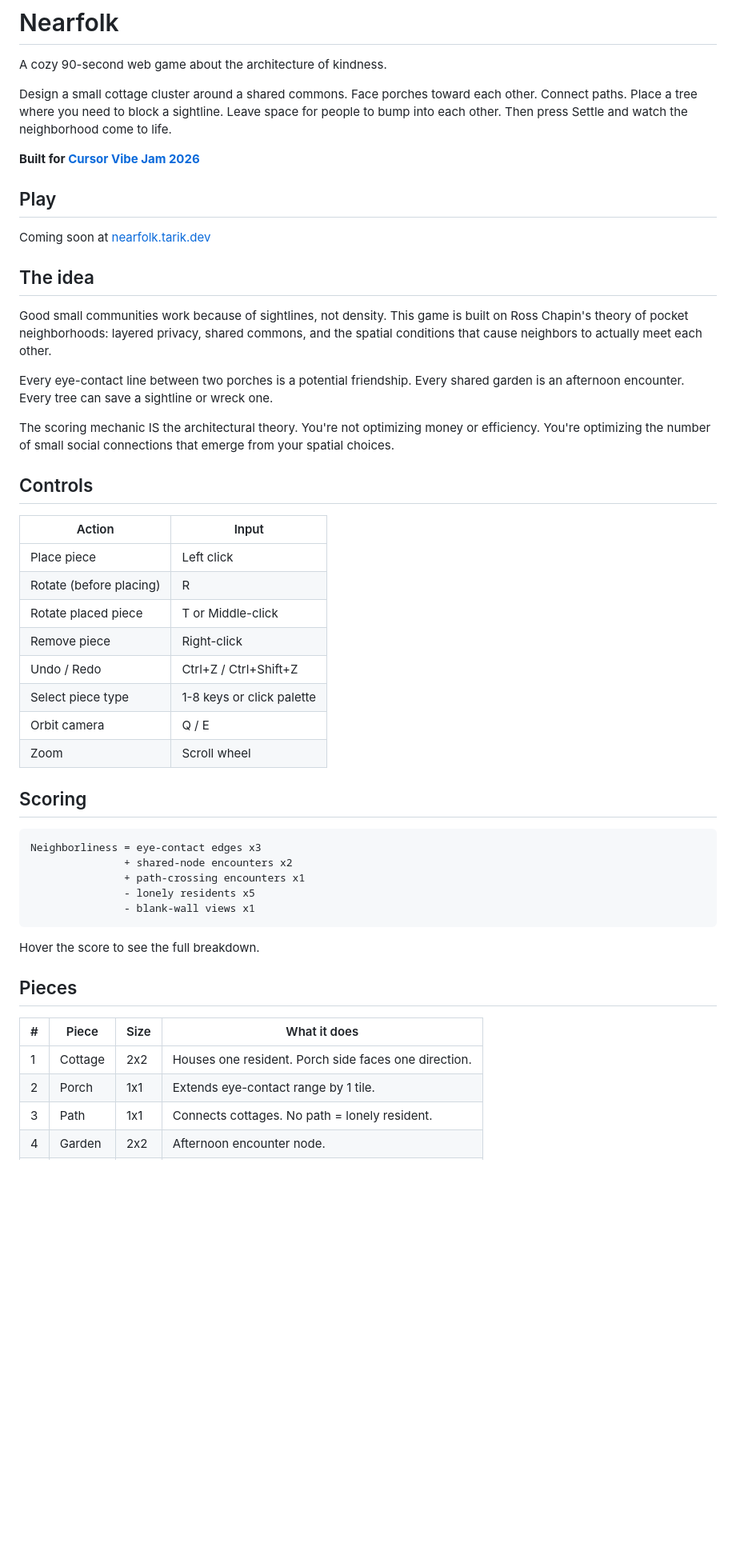
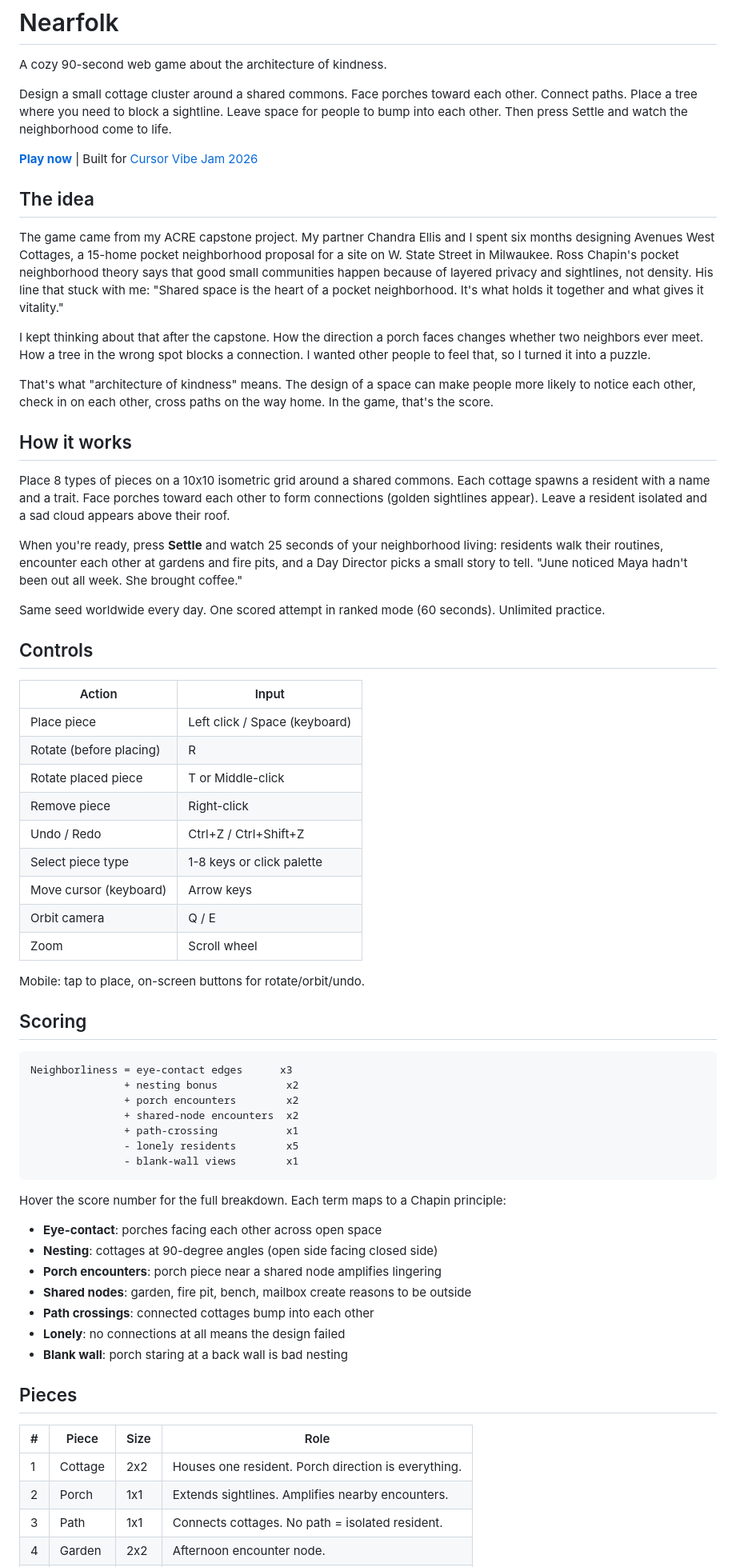
Before and after one commit to tmoody1973/nearfolk, a Markdown page: README.md, the part around one of its changes. Shown at 80% size. Drawn GitHub-style; blank space fills up the shorter version.

````diff
--- a/README.md
+++ b/README.md
@@ -4,50 +4,67 @@ A cozy 90-second web game about the architecture of kindness.
 
 Design a small cottage cluster around a shared commons. Face porches toward each other. Connect paths. Place a tree where you need to block a sightline. Leave space for people to bump into each other. Then press Settle and watch the neighborhood come to life.
 
-**Built for [Cursor Vibe Jam 2026](https://vibej.am/2026/)**
-
-## Play
-
-Coming soon at [nearfolk.tarik.dev](https://nearfolk.tarik.dev)
+**[Play now](https://nearfolk.pages.dev)** | Built for [Cursor Vibe Jam 2026](https://vibej.am/2026/)
 
 ## The idea
 
-Good small communities work because of sightlines, not density. This game is built on Ross Chapin's theory of pocket neighborhoods: layered privacy, shared commons, and the spatial conditions that cause neighbors to actually meet each other.
+The game came from my ACRE capstone project. My partner Chandra Ellis and I spent six months designing Avenues West Cottages, a 15-home pocket neighborhood proposal for a site on W. State Street in Milwaukee. Ross Chapin's pocket neighborhood theory says that good small communities happen because of layered privacy and sightlines, not density. His line that stuck with me: "Shared space is the heart of a pocket neighborhood. It's what holds it together and what gives it vitality."
 
-Every eye-contact line between two porches is a potential friendship. Every shared garden is an afternoon encounter. Every tree can save a sightline or wreck one.
+I kept thinking about that after the capstone. How the direction a porch faces changes whether two neighbors ever meet. How a tree in the wrong spot blocks a connection. I wanted other people to feel that, so I turned it into a puzzle.
 
-The scoring mechanic IS the architectural theory. You're not optimizing money or efficiency. You're optimizing the number of small social connections that emerge from your spatial choices.
+That's what "architecture of kindness" means. The design of a space can make people more likely to notice each other, check in on each other, cross paths on the way home. In the game, that's the score.
+
+## How it works
+
+Place 8 types of pieces on a 10x10 isometric grid around a shared commons. Each cottage spawns a resident with a name and a trait. Face porches toward each other to form connections (golden sightlines appear). Leave a resident isolated and a sad cloud appears above their roof.
+
+When you're ready, press **Settle** and watch 25 seconds of your neighborhood living: residents walk their routines, encounter each other at gardens and fire pits, and a Day Director picks a small story to tell. "June noticed Maya hadn't been out all week. She brought coffee."
+
+Same seed worldwide every day. One scored attempt in ranked mode (60 seconds). Unlimited practice.
 
 ## Controls
 
 | Action | Input |
 |--------|-------|
-| Place piece | Left click |
+| Place piece | Left click / Space (keyboard) |
 | Rotate (before placing) | R |
 | Rotate placed piece | T or Middle-click |
 | Remove piece | Right-click |
 | Undo / Redo | Ctrl+Z / Ctrl+Shift+Z |
 | Select piece type | 1-8 keys or click palette |
+| Move cursor (keyboard) | Arrow keys |
 | Orbit camera | Q / E |
 | Zoom | Scroll wheel |
+
+Mobile: tap to place, on-screen buttons for rotate/orbit/undo.
 
 ## Scoring
 
 ```
-Neighborliness = eye-contact edges x3
-               + shared-node encounters x2
-               + path-crossing encounters x1
-               - lonely residents x5
-               - blank-wall views x1
+Neighborliness = eye-contact edges      x3
+               + nesting bonus           x2
+               + porch encounters        x2
+               + shared-node encounters  x2
+               + path-crossing           x1
+               - lonely residents        x5
+               - blank-wall views        x1
 ```
 
-Hover the score to see the full breakdown.
+Hover the score number for the full breakdown. Each term maps to a Chapin principle:
+
+- **Eye-contact**: porches facing each other across open space
+- **Nesting**: cottages at 90-degree angles (open side facing closed side)
+- **Porch encounters**: porch piece near a shared node amplifies lingering
+- **Shared nodes**: garden, fire pit, bench, mailbox create reasons to be outside
+- **Path crossings**: connected cottages bump into each other
+- **Lonely**: no connections at all means the design failed
+- **Blank wall**: porch staring at a back wall is bad nesting
 
 ## Pieces
 
-| # | Piece | Size | What it does |
-|---|-------|------|-------------|
-| 1 | Cottage | 2x2 | Houses one resident. Porch side faces one direction. |
-| 2 | Porch | 1x1 | Extends eye-contact range by 1 tile. |
-| 3 | Path | 1x1 | Connects cottages. No path = lonely resident. |
+| # | Piece | Size | Role |
+|---|-------|------|------|
+| 1 | Cottage | 2x2 | Houses one resident. Porch direction is everything. |
+| 2 | Porch | 1x1 | Extends sightlines. Amplifies nearby encounters. |
+| 3 | Path | 1x1 | Connects cottages. No path = isolated resident. |
 | 4 | Garden | 2x2 | Afternoon encounter node. |
````
Also changed, not shown: other parts of README.md (+72 -11 lines).
